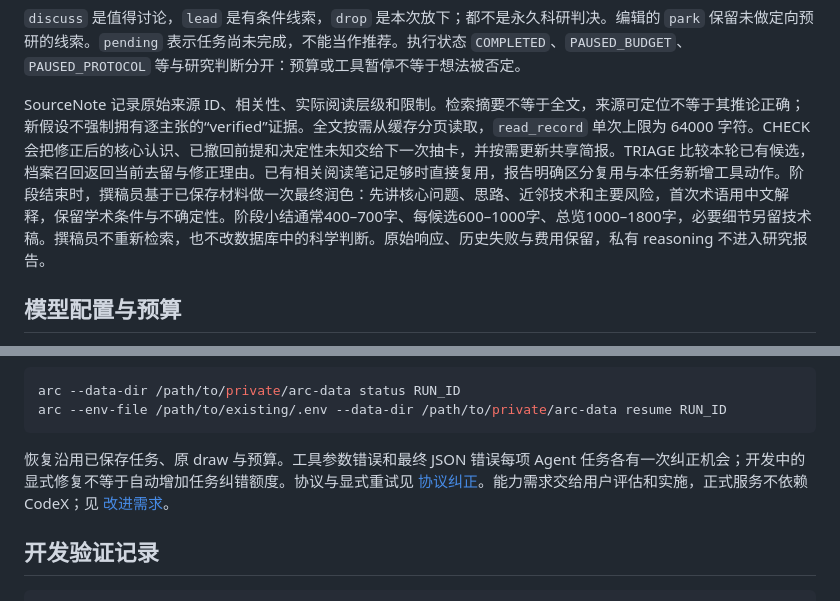
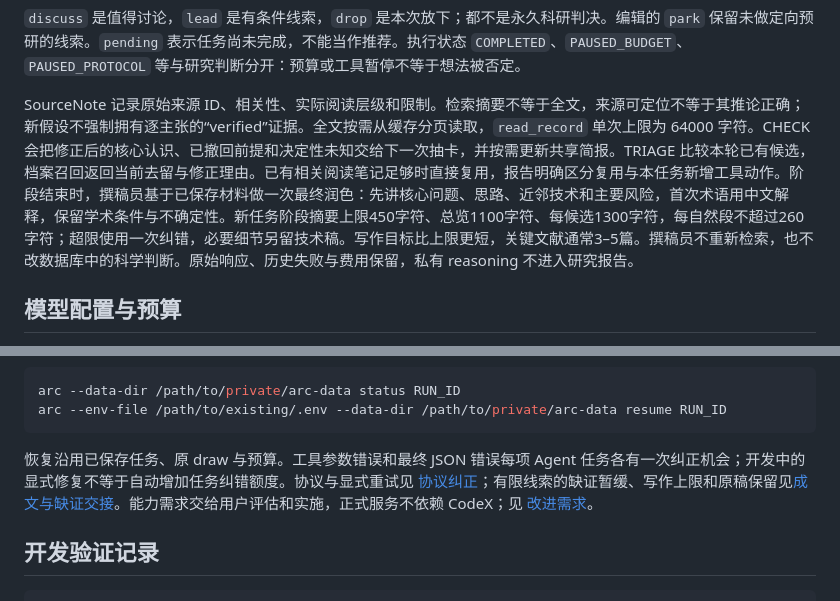
Before and after one commit to BUAAZhangHaonan/adversarial-research-copilot, a Markdown page: README.md, 2 parts joined by grey strips. GitHub-like rendering.

Commit message:
docs: explain writing limits and explicit evidence deferral

````diff
--- a/README.md
+++ b/README.md
@@ -47,7 +47,7 @@ arc --env-file /path/to/existing/.env --data-dir /path/to/private/arc-data run -
 
 `discuss` 是值得讨论，`lead` 是有条件线索，`drop` 是本次放下；都不是永久科研判决。编辑的 `park` 保留未做定向预研的线索。`pending` 表示任务尚未完成，不能当作推荐。执行状态 `COMPLETED`、`PAUSED_BUDGET`、`PAUSED_PROTOCOL` 等与研究判断分开：预算或工具暂停不等于想法被否定。
 
-SourceNote 记录原始来源 ID、相关性、实际阅读层级和限制。检索摘要不等于全文，来源可定位不等于其推论正确；新假设不强制拥有逐主张的“verified”证据。全文按需从缓存分页读取，`read_record` 单次上限为 64000 字符。CHECK 会把修正后的核心认识、已撤回前提和决定性未知交给下一次抽卡，并按需更新共享简报。TRIAGE 比较本轮已有候选，档案召回返回当前去留与修正理由。已有相关阅读笔记足够时直接复用，报告明确区分复用与本任务新增工具动作。阶段结束时，撰稿员基于已保存材料做一次最终润色：先讲核心问题、思路、近邻技术和主要风险，首次术语用中文解释，保留学术条件与不确定性。阶段小结通常400–700字、每候选600–1000字、总览1000–1800字，必要细节另留技术稿。撰稿员不重新检索，也不改数据库中的科学判断。原始响应、历史失败与费用保留，私有 reasoning 不进入研究报告。
+SourceNote 记录原始来源 ID、相关性、实际阅读层级和限制。检索摘要不等于全文，来源可定位不等于其推论正确；新假设不强制拥有逐主张的“verified”证据。全文按需从缓存分页读取，`read_record` 单次上限为 64000 字符。CHECK 会把修正后的核心认识、已撤回前提和决定性未知交给下一次抽卡，并按需更新共享简报。TRIAGE 比较本轮已有候选，档案召回返回当前去留与修正理由。已有相关阅读笔记足够时直接复用，报告明确区分复用与本任务新增工具动作。阶段结束时，撰稿员基于已保存材料做一次最终润色：先讲核心问题、思路、近邻技术和主要风险，首次术语用中文解释，保留学术条件与不确定性。新任务阶段摘要上限450字符、总览1100字符、每候选1300字符，每自然段不超过260字符；超限使用一次纠错，必要细节另留技术稿。写作目标比上限更短，关键文献通常3–5篇。撰稿员不重新检索，也不改数据库中的科学判断。原始响应、历史失败与费用保留，私有 reasoning 不进入研究报告。
 
 ## 模型配置与预算
 
@@ -77,7 +77,7 @@ arc --data-dir /path/to/private/arc-data status RUN_ID
 arc --env-file /path/to/existing/.env --data-dir /path/to/private/arc-data resume RUN_ID
 ```
 
-恢复沿用已保存任务、原 draw 与预算。工具参数错误和最终 JSON 错误每项 Agent 任务各有一次纠正机会；开发中的显式修复不等于自动增加任务纠错额度。协议与显式重试见 [协议纠正](docs/PROTOCOL_CORRECTION.md)。能力需求交给用户评估和实施，正式服务不依赖 CodeX；见 [改进需求](docs/CAPABILITY_REQUESTS.md)。
+恢复沿用已保存任务、原 draw 与预算。工具参数错误和最终 JSON 错误每项 Agent 任务各有一次纠正机会；开发中的显式修复不等于自动增加任务纠错额度。协议与显式重试见 [协议纠正](docs/PROTOCOL_CORRECTION.md)；有限线索的缺证暂缓、写作上限和原稿保留见[成文与缺证交接](docs/WRITING_AND_EVIDENCE_HANDOFF.md)。能力需求交给用户评估和实施，正式服务不依赖 CodeX；见 [改进需求](docs/CAPABILITY_REQUESTS.md)。
 
 ## 开发验证记录
 
````
Also changed, not shown: docs/WRITING_AND_EVIDENCE_HANDOFF.md (added, +25 -0 lines).
